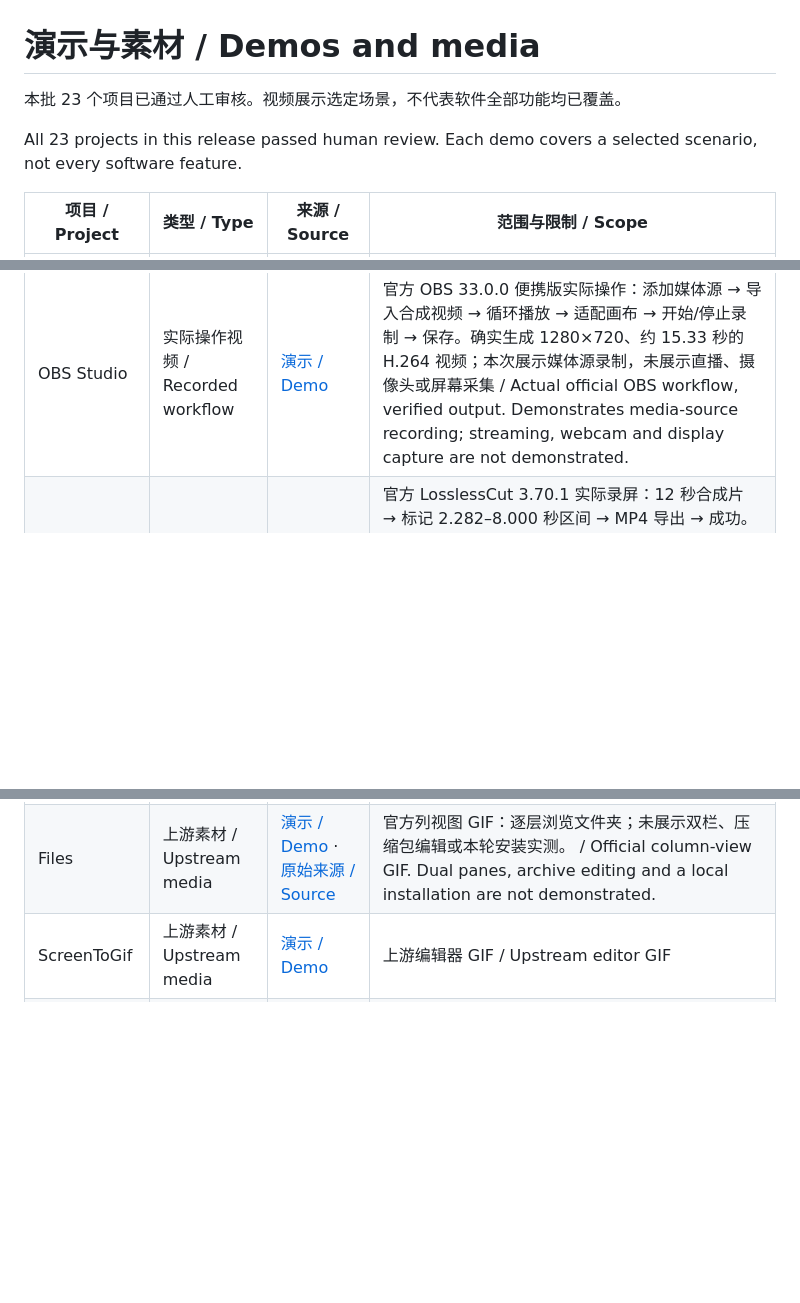
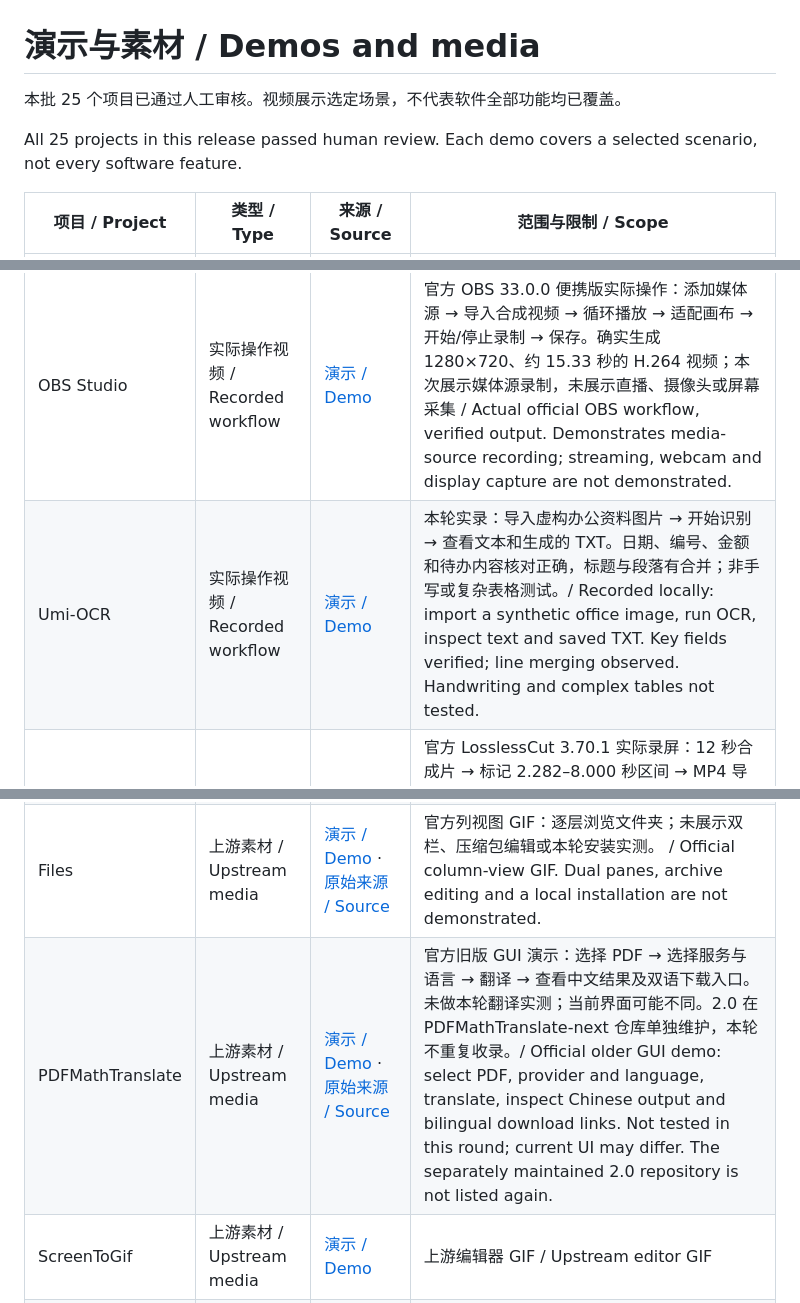
Before and after one commit to dogchenya/everything_ok, a Markdown page: docs/MEDIA.md, 3 parts joined by grey strips. Drawn GitHub-style; blank space fills up the shorter version.

```diff
--- a/docs/MEDIA.md
+++ b/docs/MEDIA.md
@@ -1,8 +1,8 @@
 # 演示与素材 / Demos and media
 
-本批 23 个项目已通过人工审核。视频展示选定场景，不代表软件全部功能均已覆盖。
+本批 25 个项目已通过人工审核。视频展示选定场景，不代表软件全部功能均已覆盖。
 
-All 23 projects in this release passed human review. Each demo covers a selected scenario, not every software feature.
+All 25 projects in this release passed human review. Each demo covers a selected scenario, not every software feature.
 
 | 项目 / Project | 类型 / Type | 来源 / Source | 范围与限制 / Scope |
 | --- | --- | --- | --- |
@@ -11,6 +11,7 @@ All 23 projects in this release passed human review. Each demo covers a selected
 | Stirling PDF | 实际操作视频 / Recorded workflow | [演示 / Demo](../media/stirling-pdf-demo.mp4) | 官方 Stirling PDF 3.2.1 本地部署：导入两份单页 PDF → 合并 → 翻页 → 下载。已核对结果为 2 页，正文和顺序正确。Windows 环境补齐官方 JPDFium 1.1.6 平台依赖后实测通过 / Official locally hosted deployment: import, merge, inspect and download. Two pages and content order verified; official Windows native dependency added. |
 | Syncthing | 实际操作视频 / Recorded workflow | [演示 / Demo](../media/syncthing-demo.mp4) | 本机双实例隔离演示：示例文件写入 → 重新扫描 → 接收端出现文件与最近更改；两端内容一致。实际连续屏幕采集，约 5 帧/秒 / Two isolated local nodes; actual timed screen capture; received contents verified equal. |
 | OBS Studio | 实际操作视频 / Recorded workflow | [演示 / Demo](../media/obs-studio-demo.mp4) | 官方 OBS 33.0.0 便携版实际操作：添加媒体源 → 导入合成视频 → 循环播放 → 适配画布 → 开始/停止录制 → 保存。确实生成 1280×720、约 15.33 秒的 H.264 视频；本次展示媒体源录制，未展示直播、摄像头或屏幕采集 / Actual official OBS workflow, verified output. Demonstrates media-source recording; streaming, webcam and display capture are not demonstrated. |
+| Umi-OCR | 实际操作视频 / Recorded workflow | [演示 / Demo](../media/umi-ocr-demo.mp4) | 本轮实录：导入虚构办公资料图片 → 开始识别 → 查看文本和生成的 TXT。日期、编号、金额和待办内容核对正确，标题与段落有合并；非手写或复杂表格测试。/ Recorded locally: import a synthetic office image, run OCR, inspect text and saved TXT. Key fields verified; line merging observed. Handwriting and complex tables not tested. |
 | LosslessCut | 实际操作视频 / Recorded workflow | [演示 / Demo](../media/losslesscut-demo.mp4) | 官方 LosslessCut 3.70.1 实际录屏：12 秒合成片 → 标记 2.282–8.000 秒区间 → MP4 导出 → 成功。实际输出约 6.18 秒；关键帧裁剪存在边界偏差。183 个导出视频压缩数据包均与源片连续片段完全一致，已验证视频未重编码 / Actual editing/export workflow. Output ~6.18 s; keyframe cuts shift boundaries. All 183 compressed video packets match an input subsequence; no video re-encoding. |
 | GatherPack | 实际操作视频 / Recorded workflow | [演示 / Demo](../media/gatherpack-demo.mp4) | 两个目录添加文件 → 检查目录 → ZIP 打包 → 写入 2、失败 0；真实录屏经剪辑，ZIP 完整性校验通过 / Edited actual recording; two files collected and ZIP integrity verified. |
 | PowerToys | 上游素材 / Upstream media | [演示 / Demo](https://github.com/microsoft/PowerToys/blob/main/src/settings-ui/Settings.UI/Assets/Settings/Modules/OOBE/FancyZones.mp4) | 上游 FancyZones 功能视频 / Upstream FancyZones video |
@@ -18,6 +19,7 @@ All 23 projects in this release passed human review. Each demo covers a selected
 | Upscayl | 上游素材 / Upstream media | [演示 / Demo](https://github.com/upscayl/upscayl/blob/main/upscayl.mp4) | 上游视频 / Upstream video |
 | 思源笔记 / SiYuan | 上游素材 / Upstream media | [演示 / Demo](../media/siyuan-demo.gif) · [原始来源 / Source](https://raw.githubusercontent.com/siyuan-note/siyuan/master/app/guide/20210808180117-6v0mkxr/assets/formatting_elements-20210607225733-o1keasx.mp4) | 官方内置指南视频展示列表与格式编辑；块引用、同步、AI 未在这段素材中演示，非本轮实测。 / Official guide clip demonstrates list formatting only; block references, sync and AI are not demonstrated or locally tested. |
 | Files | 上游素材 / Upstream media | [演示 / Demo](https://raw.githubusercontent.com/files-community/Website/main/static/blog-resources/v4/Columns.gif) · [原始来源 / Source](https://raw.githubusercontent.com/files-community/Website/main/static/blog-resources/v4/Columns.gif) | 官方列视图 GIF：逐层浏览文件夹；未展示双栏、压缩包编辑或本轮安装实测。 / Official column-view GIF. Dual panes, archive editing and a local installation are not demonstrated. |
+| PDFMathTranslate | 上游素材 / Upstream media | [演示 / Demo](https://raw.githubusercontent.com/PDFMathTranslate/PDFMathTranslate/main/docs/images/gui.gif) · [原始来源 / Source](https://raw.githubusercontent.com/PDFMathTranslate/PDFMathTranslate/main/docs/images/gui.gif) | 官方旧版 GUI 演示：选择 PDF → 选择服务与语言 → 翻译 → 查看中文结果及双语下载入口。未做本轮翻译实测；当前界面可能不同。2.0 在 PDFMathTranslate-next 仓库单独维护，本轮不重复收录。/ Official older GUI demo: select PDF, provider and language, translate, inspect Chinese output and bilingual download links. Not tested in this round; current UI may differ. The separately maintained 2.0 repository is not listed again. |
 | ScreenToGif | 上游素材 / Upstream media | [演示 / Demo](https://nickemanarin.github.io/ScreenToGif-Website/media/Editor.gif) | 上游编辑器 GIF / Upstream editor GIF |
 | Flow Launcher | 上游素材 / Upstream media | [演示 / Demo](https://user-images.githubusercontent.com/6903107/207167068-2196d2a3-2caa-4856-958b-a780fbda95c6.gif) | 上游 README 中的 GIF / GIF linked in upstream README |
 | PairDrop | 上游素材 / Upstream media | [演示 / Demo](https://github.com/schlagmichdoch/PairDrop/blob/master/docs/pairdrop_screenshot_mobile.gif) | 上游 GIF / Upstream GIF |
```
Also changed, not shown: README.en.md (+11 -1 lines), README.md (+11 -1 lines), media/umi-ocr-demo.gif (added), media/umi-ocr-demo.jpg (added), 2 other files.
